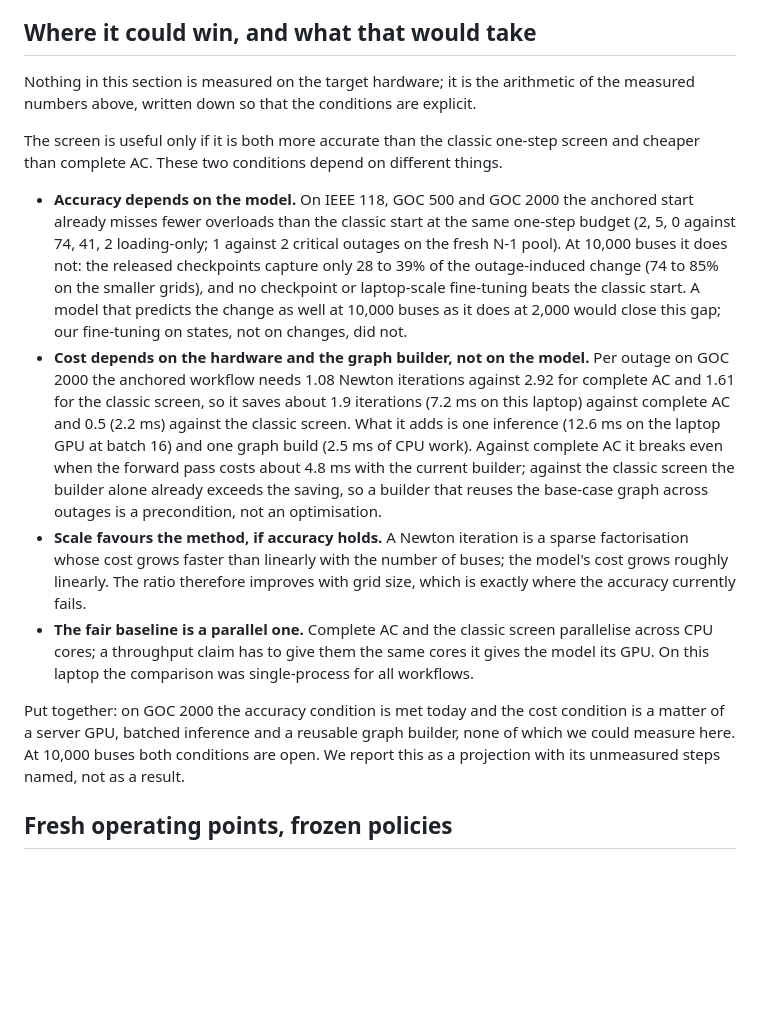
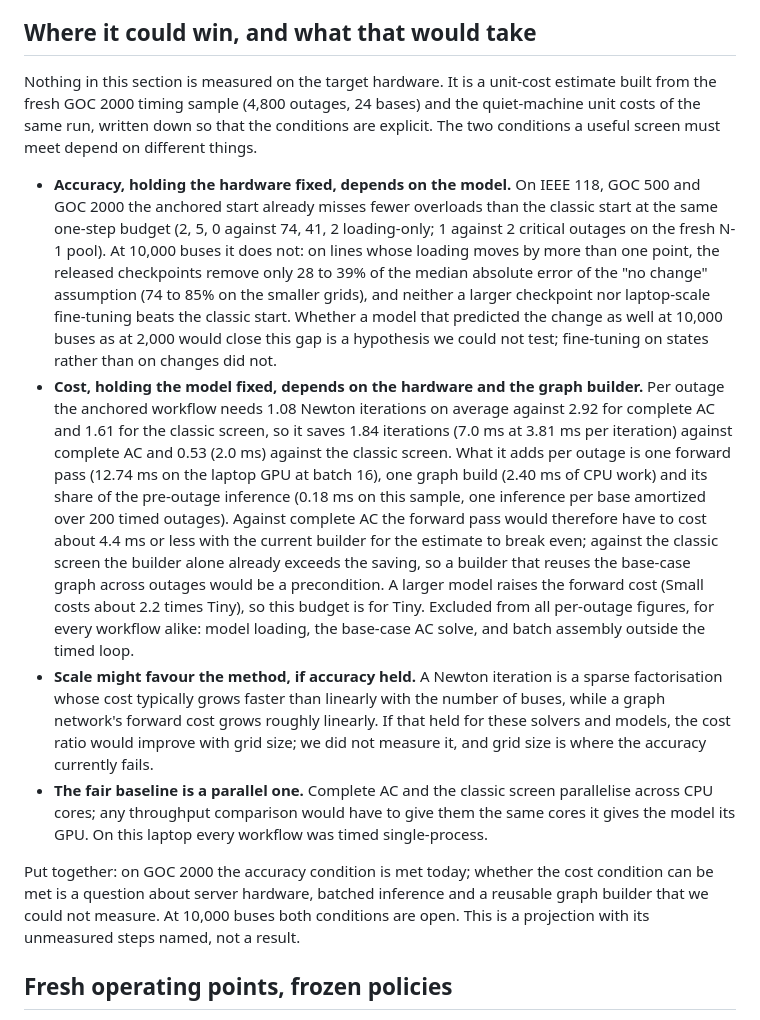
Before and after one commit to KehanLiu/genco-anchored-screening, a Markdown page: submission/POST.md, the part around the change. Drawn GitHub-style; blank space fills up the shorter version.

```diff
--- a/submission/POST.md
+++ b/submission/POST.md
@@ -78,16 +78,14 @@ GOC 2000, 24 base cases, every non-islanding single-branch outage: 76,512 outage
 
 ## Where it could win, and what that would take
 
-Nothing in this section is measured on the target hardware; it is the arithmetic of the measured numbers above, written down so that the conditions are explicit.
+Nothing in this section is measured on the target hardware. It is a unit-cost estimate built from the fresh GOC 2000 timing sample (4,800 outages, 24 bases) and the quiet-machine unit costs of the same run, written down so that the conditions are explicit. The two conditions a useful screen must meet depend on different things.
 
-The screen is useful only if it is both more accurate than the classic one-step screen and cheaper than complete AC. These two conditions depend on different things.
+- **Accuracy, holding the hardware fixed, depends on the model.** On IEEE 118, GOC 500 and GOC 2000 the anchored start already misses fewer overloads than the classic start at the same one-step budget (2, 5, 0 against 74, 41, 2 loading-only; 1 against 2 critical outages on the fresh N-1 pool). At 10,000 buses it does not: on lines whose loading moves by more than one point, the released checkpoints remove only 28 to 39% of the median absolute error of the "no change" assumption (74 to 85% on the smaller grids), and neither a larger checkpoint nor laptop-scale fine-tuning beats the classic start. Whether a model that predicted the change as well at 10,000 buses as at 2,000 would close this gap is a hypothesis we could not test; fine-tuning on states rather than on changes did not.
+- **Cost, holding the model fixed, depends on the hardware and the graph builder.** Per outage the anchored workflow needs 1.08 Newton iterations on average against 2.92 for complete AC and 1.61 for the classic screen, so it saves 1.84 iterations (7.0 ms at 3.81 ms per iteration) against complete AC and 0.53 (2.0 ms) against the classic screen. What it adds per outage is one forward pass (12.74 ms on the laptop GPU at batch 16), one graph build (2.40 ms of CPU work) and its share of the pre-outage inference (0.18 ms on this sample, one inference per base amortized over 200 timed outages). Against complete AC the forward pass would therefore have to cost about 4.4 ms or less with the current builder for the estimate to break even; against the classic screen the builder alone already exceeds the saving, so a builder that reuses the base-case graph across outages would be a precondition. A larger model raises the forward cost (Small costs about 2.2 times Tiny), so this budget is for Tiny. Excluded from all per-outage figures, for every workflow alike: model loading, the base-case AC solve, and batch assembly outside the timed loop.
+- **Scale might favour the method, if accuracy held.** A Newton iteration is a sparse factorisation whose cost typically grows faster than linearly with the number of buses, while a graph network's forward cost grows roughly linearly. If that held for these solvers and models, the cost ratio would improve with grid size; we did not measure it, and grid size is where the accuracy currently fails.
+- **The fair baseline is a parallel one.** Complete AC and the classic screen parallelise across CPU cores; any throughput comparison would have to give them the same cores it gives the model its GPU. On this laptop every workflow was timed single-process.
 
-- **Accuracy depends on the model.** On IEEE 118, GOC 500 and GOC 2000 the anchored start already misses fewer overloads than the classic start at the same one-step budget (2, 5, 0 against 74, 41, 2 loading-only; 1 against 2 critical outages on the fresh N-1 pool). At 10,000 buses it does not: the released checkpoints capture only 28 to 39% of the outage-induced change (74 to 85% on the smaller grids), and no checkpoint or laptop-scale fine-tuning beats the classic start. A model that predicts the change as well at 10,000 buses as it does at 2,000 would close this gap; our fine-tuning on states, not on changes, did not.
-- **Cost depends on the hardware and the graph builder, not on the model.** Per outage on GOC 2000 the anchored workflow needs 1.08 Newton iterations against 2.92 for complete AC and 1.61 for the classic screen, so it saves about 1.9 iterations (7.2 ms on this laptop) against complete AC and 0.5 (2.2 ms) against the classic screen. What it adds is one inference (12.6 ms on the laptop GPU at batch 16) and one graph build (2.5 ms of CPU work). Against complete AC it breaks even when the forward pass costs about 4.8 ms with the current builder; against the classic screen the builder alone already exceeds the saving, so a builder that reuses the base-case graph across outages is a precondition, not an optimisation.
-- **Scale favours the method, if accuracy holds.** A Newton iteration is a sparse factorisation whose cost grows faster than linearly with the number of buses; the model's cost grows roughly linearly. The ratio therefore improves with grid size, which is exactly where the accuracy currently fails.
-- **The fair baseline is a parallel one.** Complete AC and the classic screen parallelise across CPU cores; a throughput claim has to give them the same cores it gives the model its GPU. On this laptop the comparison was single-process for all workflows.
-
-Put together: on GOC 2000 the accuracy condition is met today and the cost condition is a matter of a server GPU, batched inference and a reusable graph builder, none of which we could measure here. At 10,000 buses both conditions are open. We report this as a projection with its unmeasured steps named, not as a result.
+Put together: on GOC 2000 the accuracy condition is met today; whether the cost condition can be met is a question about server hardware, batched inference and a reusable graph builder that we could not measure. At 10,000 buses both conditions are open. This is a projection with its unmeasured steps named, not a result.
 
 ## Fresh operating points, frozen policies
 
```
Also changed, not shown: README.md (+1 -1 lines).
